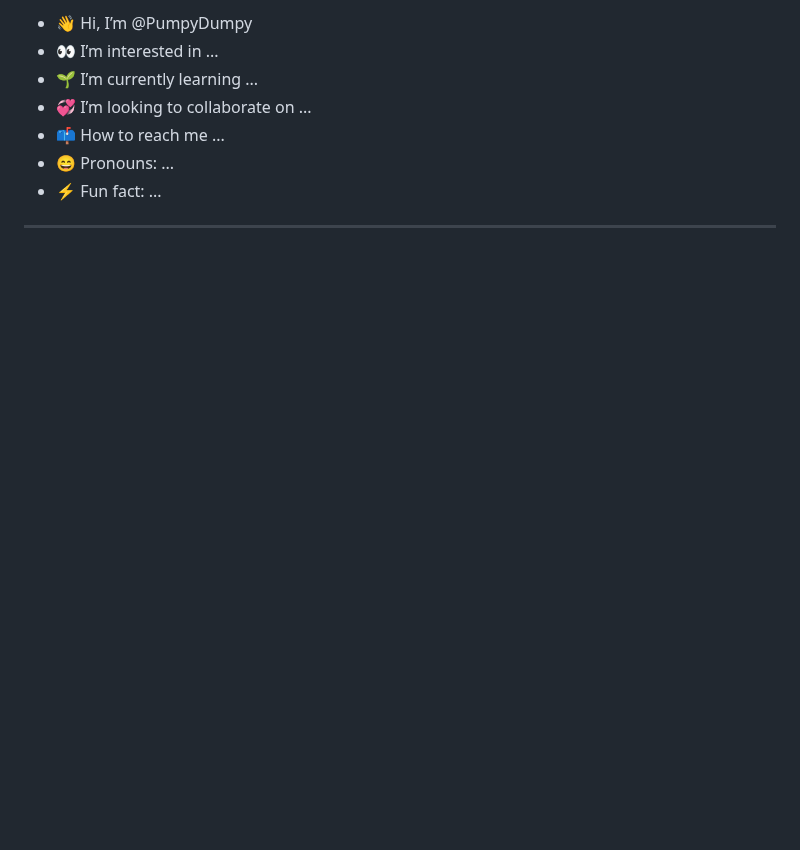
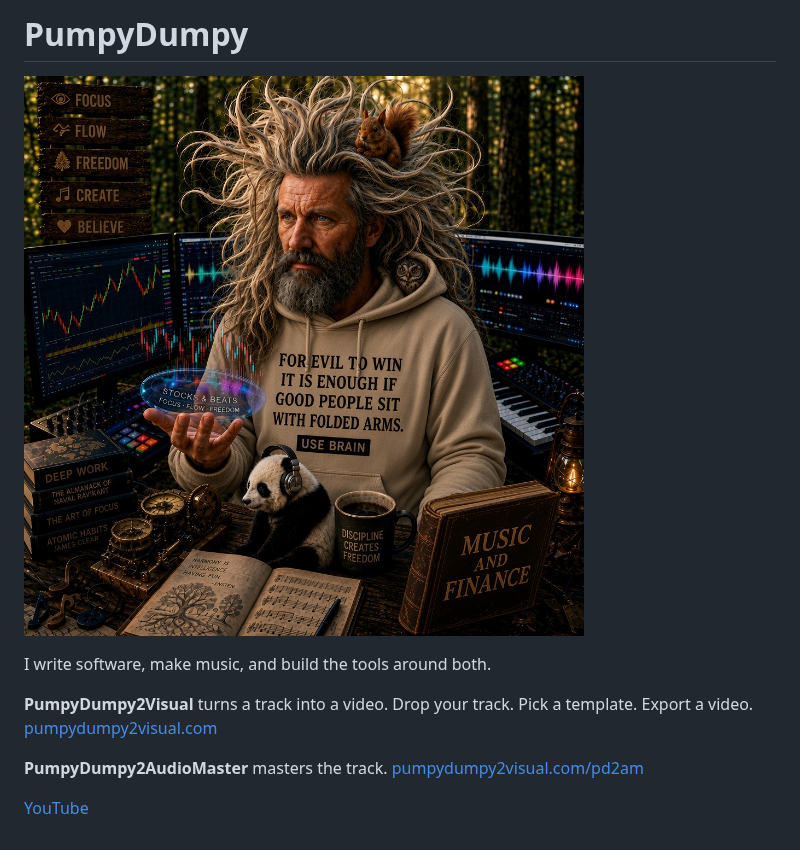
Before and after one commit to PumpyDumpy/PumpyDumpy, a Markdown page: README.md, the part around the change. Rendered like a GitHub page; pictures changed too: pumpy-profil.jpg (added); blank space fills up the shorter version.

Commit message:
docs: add profile picture and a short introduction
Co-authored-by: Cursor <cursoragent@cursor.com>

```diff
--- a/README.md
+++ b/README.md
@@ -1,12 +1,14 @@
-- 👋 Hi, I’m @PumpyDumpy
-- 👀 I’m interested in ...
-- 🌱 I’m currently learning ...
-- 💞️ I’m looking to collaborate on ...
-- 📫 How to reach me ...
-- 😄 Pronouns: ...
-- ⚡ Fun fact: ...
-----
-<!---
-PumpyDumpy/PumpyDumpy is a ✨ special ✨ repository because its `README.md` (this file) appears on your GitHub profile.
-You can click the Preview link to take a look at your changes.
---->
+# PumpyDumpy
+
+![PumpyDumpy](pumpy-profil.jpg)
+
+I write software, make music, and build the tools around both.
+
+**PumpyDumpy2Visual** turns a track into a video.
+Drop your track. Pick a template. Export a video.
+[pumpydumpy2visual.com](https://pumpydumpy2visual.com)
+
+**PumpyDumpy2AudioMaster** masters the track.
+[pumpydumpy2visual.com/pd2am](https://pumpydumpy2visual.com/pd2am)
+
+[YouTube](https://youtube.com/@PumpyDumpy2Visual)
```
